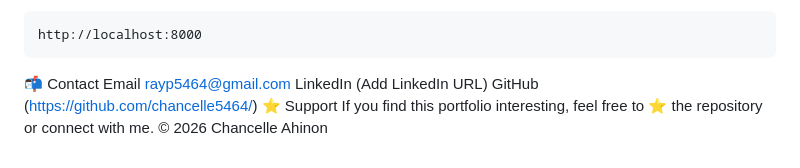
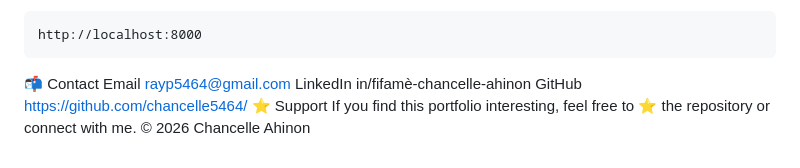
Before and after one commit to chancelle5464/chancelle.github.io, a Markdown page: README.md, the part around the change. Rendered like a GitHub page.

Commit message:
Update LinkedIn and GitHub URLs in README

```diff
--- a/README.md
+++ b/README.md
@@ -364,9 +364,9 @@ http://localhost:8000
 Email
 rayp5464@gmail.com
 LinkedIn
-(Add LinkedIn URL)
+in/fifamè-chancelle-ahinon
 GitHub
-(https://github.com/chancelle5464/)
+https://github.com/chancelle5464/
 ⭐ Support
 If you find this portfolio interesting, feel free to ⭐ the repository or connect with me.
 © 2026 Chancelle Ahinon
```
